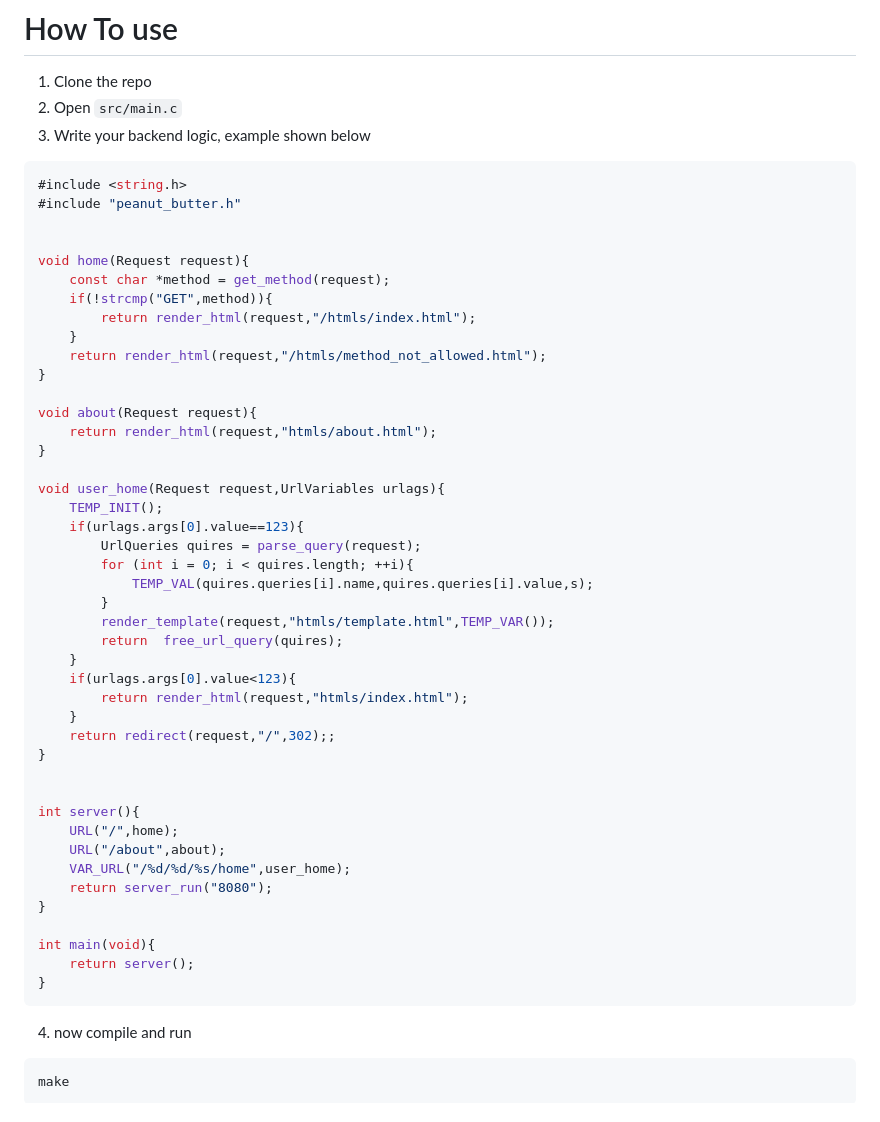
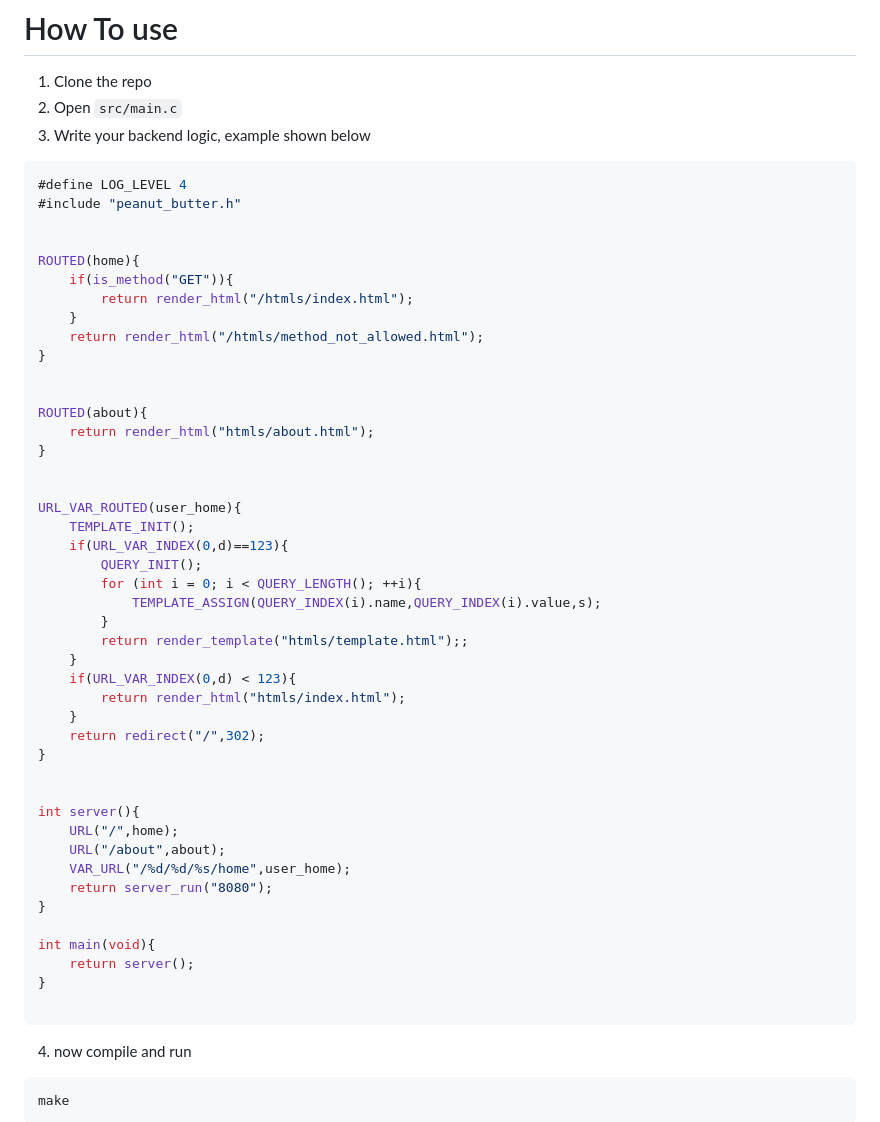
Before and after one commit to leyuskckiran1510/peanut-butter, a Markdown page: Readme.md, the part around the change. GitHub-like rendering.

Commit message:
docs: update readme with new example
 docs/Readme.md needs update

````diff
--- a/Readme.md
+++ b/Readme.md
@@ -71,36 +71,36 @@ web with speed out of the box.
 3. Write your backend logic, example shown below
 
 ```c
-#include <string.h>
+#define LOG_LEVEL 4
 #include "peanut_butter.h"
 
 
-void home(Request request){
-    const char *method = get_method(request);
-    if(!strcmp("GET",method)){
-        return render_html(request,"/htmls/index.html");
+ROUTED(home){
+    if(is_method("GET")){
+        return render_html("/htmls/index.html");
     }
-    return render_html(request,"/htmls/method_not_allowed.html");
+    return render_html("/htmls/method_not_allowed.html");
 }
 
-void about(Request request){
-    return render_html(request,"htmls/about.html");
+
+ROUTED(about){
+    return render_html("htmls/about.html");
 }
 
-void user_home(Request request,UrlVariables urlags){
-    TEMP_INIT();
-    if(urlags.args[0].value==123){
-        UrlQueries quires = parse_query(request);
-        for (int i = 0; i < quires.length; ++i){
-            TEMP_VAL(quires.queries[i].name,quires.queries[i].value,s);
+
+URL_VAR_ROUTED(user_home){
+    TEMPLATE_INIT();
+    if(URL_VAR_INDEX(0,d)==123){
+        QUERY_INIT();
+        for (int i = 0; i < QUERY_LENGTH(); ++i){
+            TEMPLATE_ASSIGN(QUERY_INDEX(i).name,QUERY_INDEX(i).value,s);
         }
-        render_template(request,"htmls/template.html",TEMP_VAR());
-        return  free_url_query(quires);
+        return render_template("htmls/template.html");;
     }
-    if(urlags.args[0].value<123){
-        return render_html(request,"htmls/index.html");
+    if(URL_VAR_INDEX(0,d) < 123){
+        return render_html("htmls/index.html");
     }
-    return redirect(request,"/",302);;
+    return redirect("/",302);
 }
 
 
@@ -114,6 +114,7 @@ int server(){
 int main(void){
     return server();
 }
+
 ```
 
 
````
Also changed, not shown: docs/Readme.md (+20 -19 lines).
